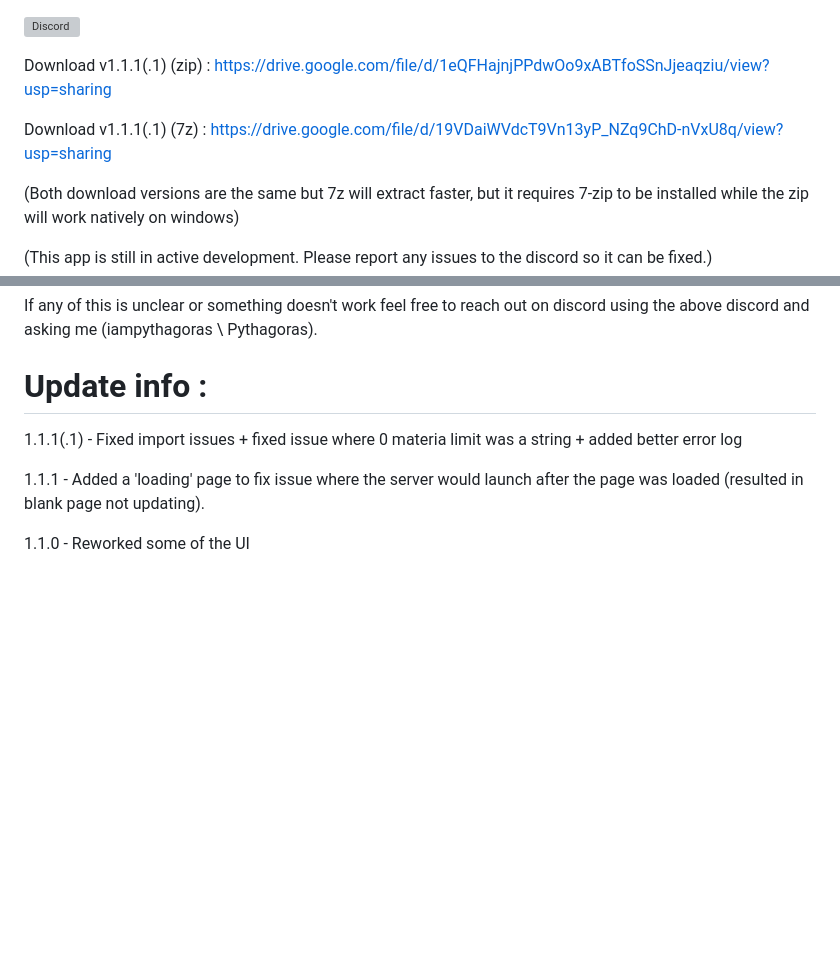
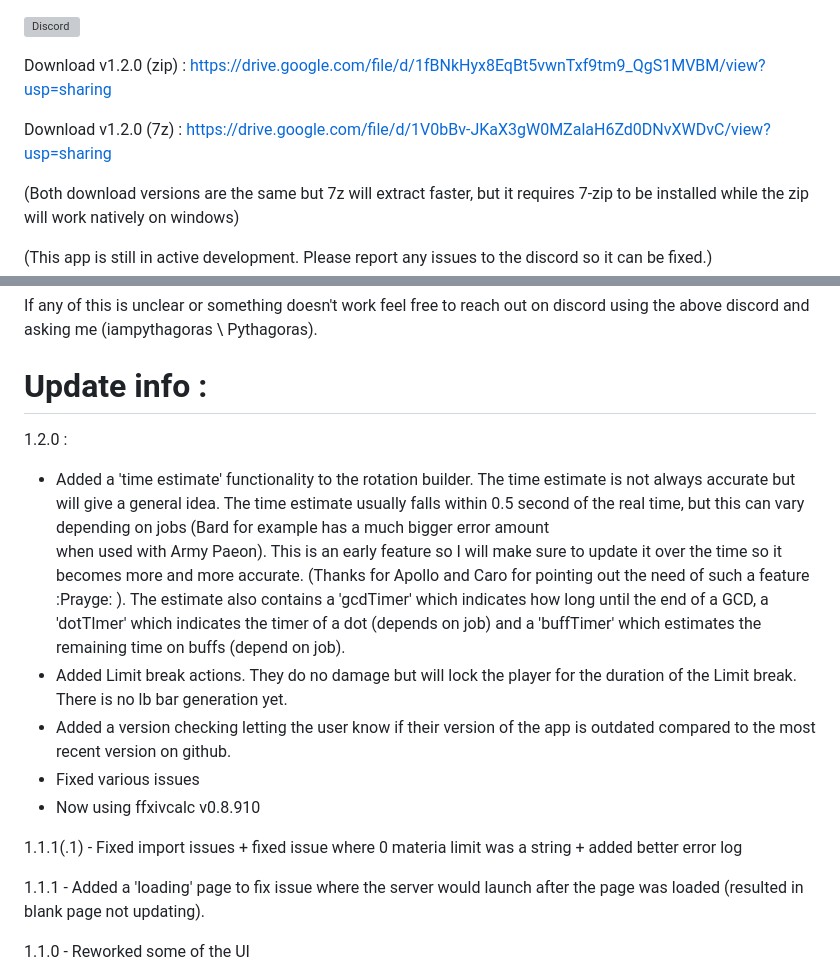
Before and after one commit to IAmPythagoras/ffxivcalcWebApp, a Markdown page: README.md, 2 parts joined by grey strips. Drawn GitHub-style; blank space fills up the shorter version; grey boxes are pictures that could not be loaded.

```diff
--- a/README.md
+++ b/README.md
@@ -1,8 +1,8 @@
 [![Discord](https://img.shields.io/discord/970724799464738977?color=7289da&label=Discord&logo=discord)](https://discord.gg/mZXKUNy2sw)
 
-Download v1.1.1(.1) (zip) : [https://drive.google.com/file/d/1eQFHajnjPPdwOo9xABTfoSSnJjeaqziu/view?usp=sharing](https://drive.google.com/file/d/1x8KuH_mgBWZaScJcOTFn7GazN_9NlRyC/view?usp=sharing)
+Download v1.2.0 (zip) : https://drive.google.com/file/d/1fBNkHyx8EqBt5vwnTxf9tm9_QgS1MVBM/view?usp=sharing
 
-Download v1.1.1(.1) (7z) : [https://drive.google.com/file/d/19VDaiWVdcT9Vn13yP_NZq9ChD-nVxU8q/view?usp=sharing](https://drive.google.com/file/d/1HJONomBgzgVST9DuBJyDp2yWWjvNTgqE/view?usp=sharing)
+Download v1.2.0 (7z) : https://drive.google.com/file/d/1V0bBv-JKaX3gW0MZalaH6Zd0DNvXWDvC/view?usp=sharing
 
 (Both download versions are the same but 7z will extract faster, but it requires 7-zip to be installed while the zip will work natively on windows)
 
@@ -82,6 +82,15 @@ If any of this is unclear or something doesn't work feel free to reach out on di
 
 # Update info :
 
+1.2.0 :
+- Added a 'time estimate' functionality to the rotation builder. The time estimate is not always accurate but will give a general idea. The time estimate usually falls within 0.5 second of the real time, but this can vary depending on jobs (Bard for example has a much bigger error amount
+  when used with Army Paeon). This is an early feature so I will make sure to update it over the time so it becomes more and more accurate. (Thanks for Apollo and Caro for pointing out the need of such a feature :Prayge: ). The estimate also contains a 'gcdTimer' which indicates how long
+  until the end of a GCD, a 'dotTImer' which indicates the timer of a dot (depends on job) and a 'buffTimer' which estimates the remaining time on buffs (depend on job).
+- Added Limit break actions. They do no damage but will lock the player for the duration of the Limit break. There is no lb bar generation yet.
+- Added a version checking letting the user know if their version of the app is outdated compared to the most recent version on github.
+- Fixed various issues
+- Now using ffxivcalc v0.8.910
+
 1.1.1(.1) - Fixed import issues + fixed issue where 0 materia limit was a string + added better error log
 
 1.1.1 - Added a 'loading' page to fix issue where the server would launch after the page was loaded (resulted in blank page not updating).
```
Also changed, not shown: other parts of README.md (+1 -1 lines).
